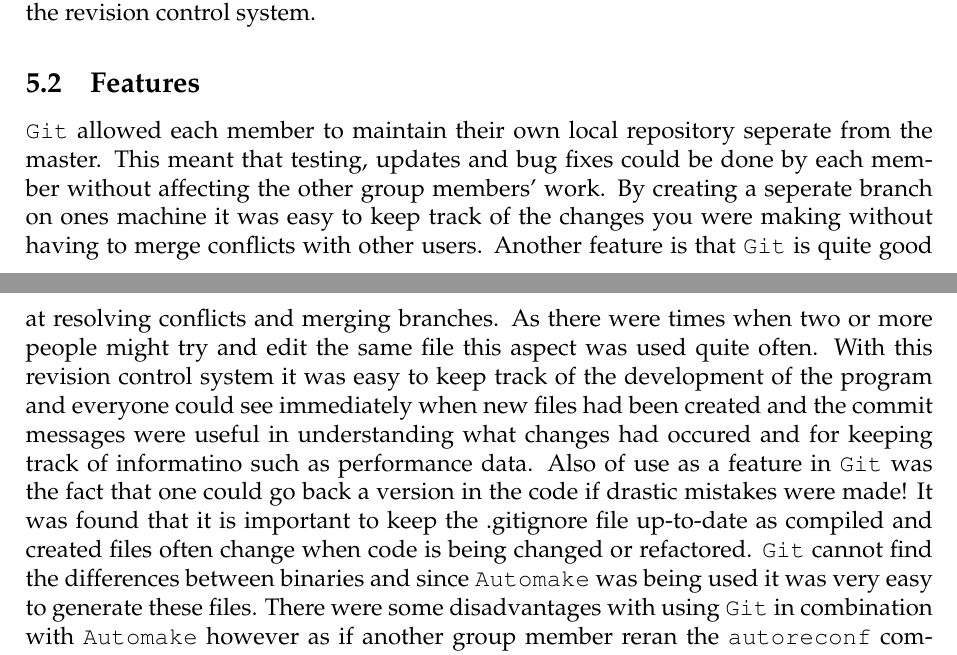
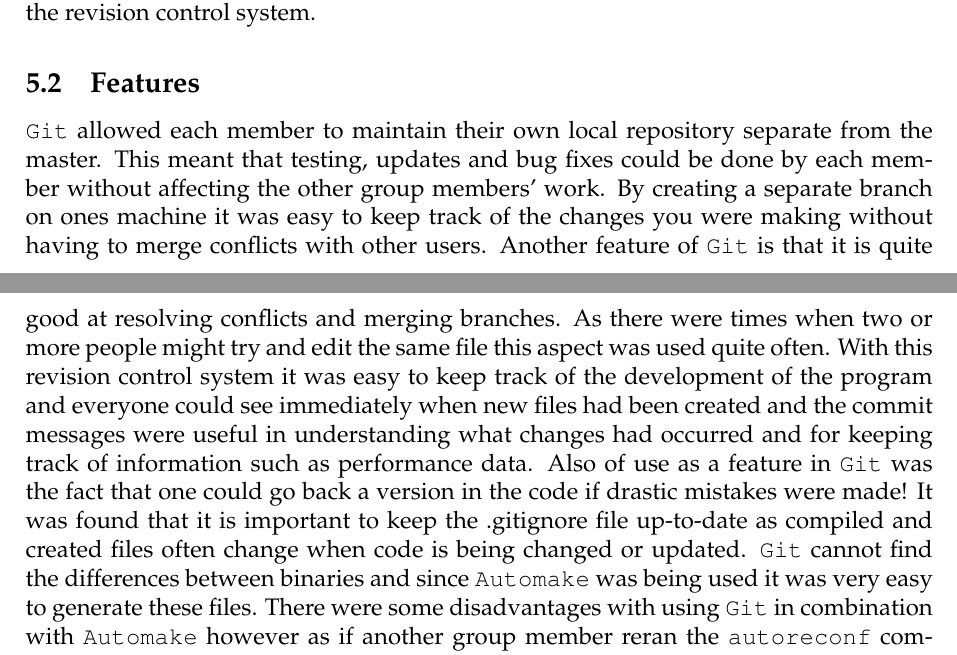
Before and after one commit to thisiscian/MSC-ProgrammingSkills-hare-and-puma, a LaTeX document (Group_Report/report.tex, which reads Group_Report/revision_control.tex): two parts of pages 4 and 5 of 11, joined at a grey line, cut so that both start at the same text. Compiled offline with pdfLaTeX.

Commit message:
spellcheck revision control

```diff
--- a/Group_Report/revision_control.tex
+++ b/Group_Report/revision_control.tex
@@ -12,13 +12,13 @@
 Since all the group members already had \texttt{Git} installed on their computers and membership of the online repository \texttt{github} it was much simpler to use this as the revision control system.
 
 \subsection{Features}
-\texttt{Git} allowed each member to maintain their own local repository seperate from the master.
+\texttt{Git} allowed each member to maintain their own local repository separate from the master.
 This meant that testing, updates and bug fixes could be done by each member without affecting the other group members' work.
-By creating a seperate branch on ones machine it was easy to keep track of the changes you were making without having to merge conflicts with other users.
-Another feature is that \texttt{Git} is quite good at resolving conflicts and merging branches.
+By creating a separate branch on ones machine it was easy to keep track of the changes you were making without having to merge conflicts with other users.
+Another feature of \texttt{Git} is that it is quite good at resolving conflicts and merging branches.
 As there were times when two or more people might try and edit the same file this aspect was used quite often.
-With this revision control system it was easy to keep track of the development of the program and everyone could see immediately when new files had been created and the commit messages were useful in understanding what changes had occured and for keeping track of informatino such as performance data.
+With this revision control system it was easy to keep track of the development of the program and everyone could see immediately when new files had been created and the commit messages were useful in understanding what changes had occurred and for keeping track of information such as performance data.
 Also of use as a feature in \texttt{Git} was the fact that one could go back a version in the code if drastic mistakes were made!
-It was found that it is important to keep the .gitignore file up-to-date as compiled and created files often change when code is being changed or refactored.
+It was found that it is important to keep the .gitignore file up-to-date as compiled and created files often change when code is being changed or updated.
 \texttt{Git} cannot find the differences between binaries and since \texttt{Automake} was being used it was very easy to generate these files.
 There were some disadvantages with using \texttt{Git} in combination with \texttt{Automake} however as if another group member reran the \texttt{autoreconf} command then all other users would have to run it and this took some time, which could be frustrating.
```
Also changed, not shown: Group_Report/revision_control.tex (2 more changed lines).
